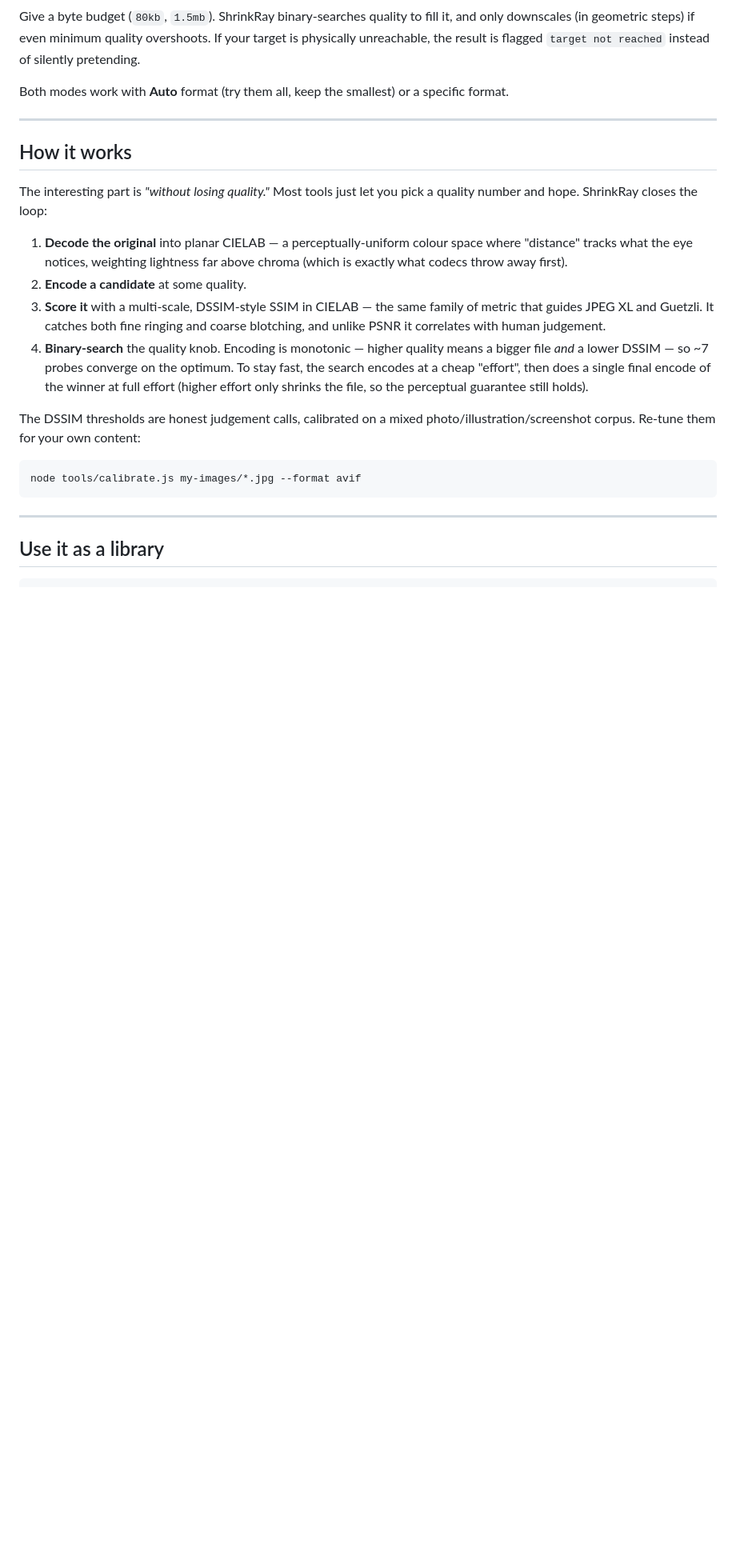
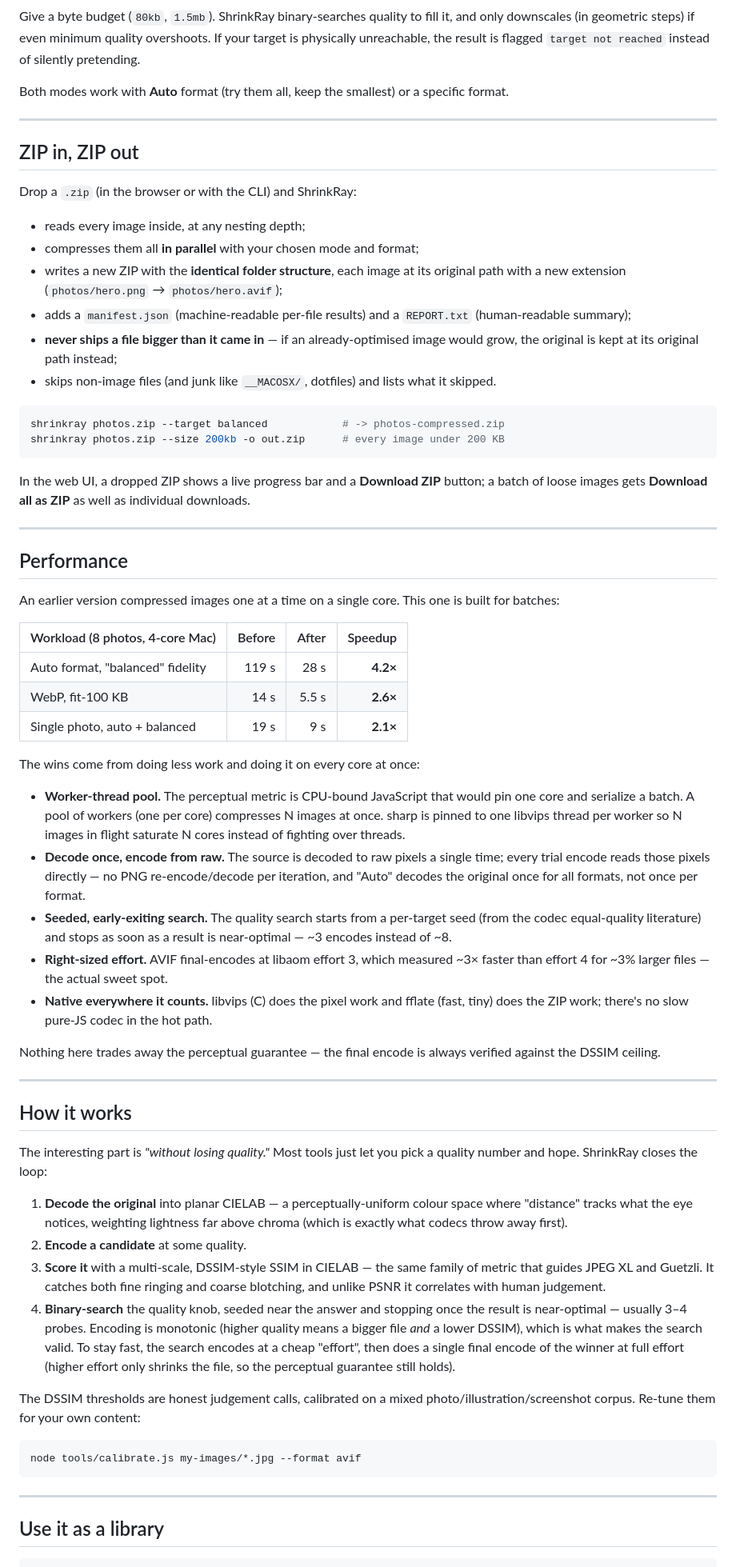
Before and after one commit to mfahadiqbalofcl/shrinkray, a Markdown page: README.md, the part around the change printed below. Shown: that part at 80% size. Rendered like a GitHub page; blank space fills up the shorter version.

````diff
--- a/README.md
+++ b/README.md
@@ -77,6 +82,66 @@ specific format.
 
 ---
 
+## ZIP in, ZIP out
+
+Drop a `.zip` (in the browser or with the CLI) and ShrinkRay:
+
+- reads every image inside, at any nesting depth;
+- compresses them all **in parallel** with your chosen mode and format;
+- writes a new ZIP with the **identical folder structure**, each image at its
+  original path with a new extension (`photos/hero.png` → `photos/hero.avif`);
+- adds a `manifest.json` (machine-readable per-file results) and a `REPORT.txt`
+  (human-readable summary);
+- **never ships a file bigger than it came in** — if an already-optimised image
+  would grow, the original is kept at its original path instead;
+- skips non-image files (and junk like `__MACOSX/`, dotfiles) and lists what it
+  skipped.
+
+```bash
+shrinkray photos.zip --target balanced            # -> photos-compressed.zip
+shrinkray photos.zip --size 200kb -o out.zip      # every image under 200 KB
+```
+
+In the web UI, a dropped ZIP shows a live progress bar and a **Download ZIP**
+button; a batch of loose images gets **Download all as ZIP** as well as
+individual downloads.
+
+---
+
+## Performance
+
+An earlier version compressed images one at a time on a single core. This one is
+built for batches:
+
+| Workload (8 photos, 4-core Mac) | Before | After | Speedup |
+|---|---:|---:|---:|
+| Auto format, "balanced" fidelity | 119 s | 28 s | **4.2×** |
+| WebP, fit-100 KB | 14 s | 5.5 s | **2.6×** |
+| Single photo, auto + balanced | 19 s | 9 s | **2.1×** |
+
+The wins come from doing less work and doing it on every core at once:
+
+- **Worker-thread pool.** The perceptual metric is CPU-bound JavaScript that
+  would pin one core and serialize a batch. A pool of workers (one per core)
+  compresses N images at once. sharp is pinned to one libvips thread per worker
+  so N images in flight saturate N cores instead of fighting over threads.
+- **Decode once, encode from raw.** The source is decoded to raw pixels a single
+  time; every trial encode reads those pixels directly — no PNG re-encode/decode
+  per iteration, and "Auto" decodes the original once for all formats, not once
+  per format.
+- **Seeded, early-exiting search.** The quality search starts from a per-target
+  seed (from the codec equal-quality literature) and stops as soon as a result
+  is near-optimal — ~3 encodes instead of ~8.
+- **Right-sized effort.** AVIF final-encodes at libaom effort 3, which measured
+  ~3× faster than effort 4 for ~3% larger files — the actual sweet spot.
+- **Native everywhere it counts.** libvips (C) does the pixel work and fflate
+  (fast, tiny) does the ZIP work; there's no slow pure-JS codec in the hot path.
+
+Nothing here trades away the perceptual guarantee — the final encode is always
+verified against the DSSIM ceiling.
+
+---
+
 ## How it works
 
 The interesting part is *"without losing quality."* Most tools just let you pick
@@ -89,11 +154,12 @@ a quality number and hope. ShrinkRay closes the loop:
 3. **Score it** with a multi-scale, DSSIM-style SSIM in CIELAB — the same family
    of metric that guides JPEG XL and Guetzli. It catches both fine ringing and
    coarse blotching, and unlike PSNR it correlates with human judgement.
-4. **Binary-search** the quality knob. Encoding is monotonic — higher quality
-   means a bigger file *and* a lower DSSIM — so ~7 probes converge on the
-   optimum. To stay fast, the search encodes at a cheap "effort", then does a
-   single final encode of the winner at full effort (higher effort only shrinks
-   the file, so the perceptual guarantee still holds).
+4. **Binary-search** the quality knob, seeded near the answer and stopping once
+   the result is near-optimal — usually 3–4 probes. Encoding is monotonic
+   (higher quality means a bigger file *and* a lower DSSIM), which is what makes
+   the search valid. To stay fast, the search encodes at a cheap "effort", then
+   does a single final encode of the winner at full effort (higher effort only
+   shrinks the file, so the perceptual guarantee still holds).
 
 The DSSIM thresholds are honest judgement calls, calibrated on a mixed
 photo/illustration/screenshot corpus. Re-tune them for your own content:
````
Also changed, not shown: other parts of README.md (+12 -6 lines), docs/screenshot.png, 16 other files.
